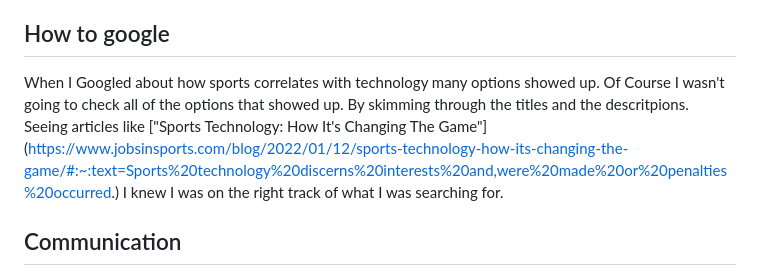
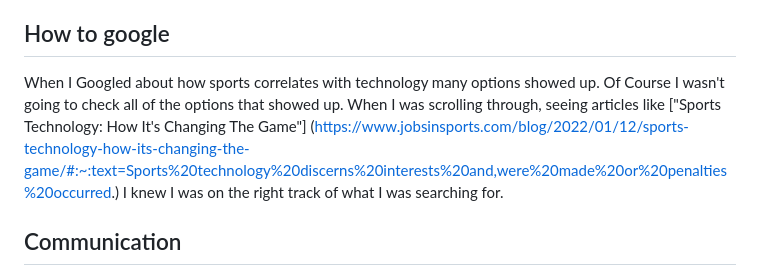
Before and after one commit to juliom1516/sep10-freedom-project, a Markdown page: blog/entry01.md, the part around the change. Rendered like a GitHub page.

```diff
--- a/blog/entry01.md
+++ b/blog/entry01.md
@@ -17,7 +17,7 @@ Some skills that I’ve learned from working on this blog are **time management*
 I have several commitments outside of school, such as picking up my brother, practicing for the soccer team, being a fighter and helping my brothers along with their work. My work at school is getting busier and I'm not getting enough sleep so i decided to make time for the project by playing soccer on the weekends instead of the weekdays. Doing this has helped me get my work done while doing other stuff as well.
 
 ## How to google
-When I Googled about how sports correlates with technology many options showed up. Of Course I wasn't going to check all of the options that showed up. By skimming through the titles and the descritpions. Seeing articles like ["Sports Technology: How It's Changing The Game"] (https://www.jobsinsports.com/blog/2022/01/12/sports-technology-how-its-changing-the-game/#:~:text=Sports%20technology%20discerns%20interests%20and,were%20made%20or%20penalties%20occurred.) I knew I was on the right track of what I was searching for.
+When I Googled about how sports correlates with technology many options showed up. Of Course I wasn't going to check all of the options that showed up. When I was scrolling through, seeing articles like ["Sports Technology: How It's Changing The Game"] (https://www.jobsinsports.com/blog/2022/01/12/sports-technology-how-its-changing-the-game/#:~:text=Sports%20technology%20discerns%20interests%20and,were%20made%20or%20penalties%20occurred.) I knew I was on the right track of what I was searching for.
 
 
 ## Communication
```
